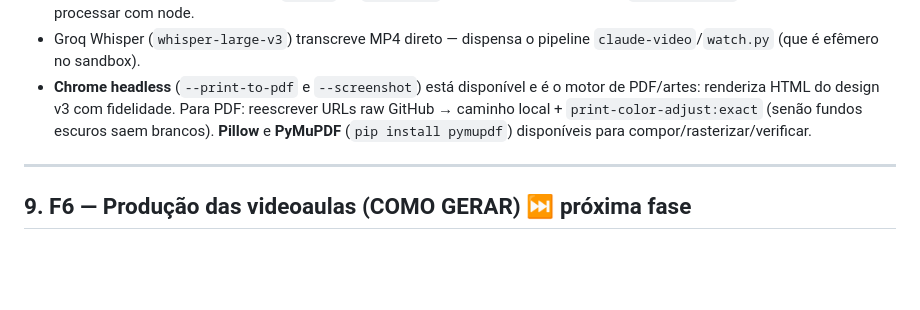
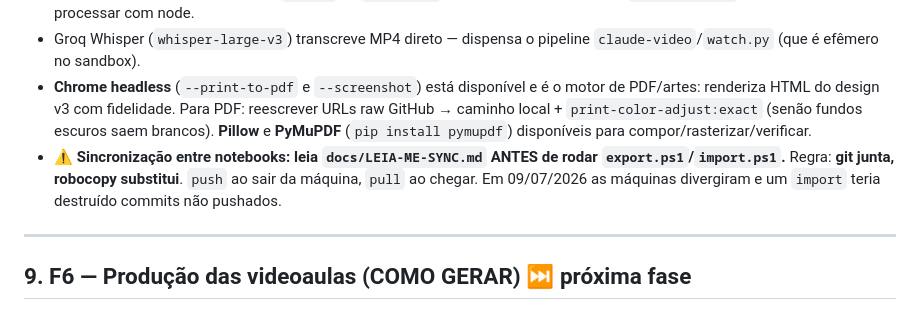
Before and after one commit to dpfrenatorms/caminho-reikiano-iniciante, a Markdown page: docs/playbook-proximas-fases.md, the part around the change. Rendered like a GitHub page; blank space fills up the shorter version.

```diff
--- a/docs/playbook-proximas-fases.md
+++ b/docs/playbook-proximas-fases.md
@@ -118,6 +118,7 @@ Checklist: voz única entre e-book/curso/LP · preços conferidos com a memória
 - **node** não resolve caminhos estilo `/c/...` no `require()` → passar arquivo direto ao `curl --data @` em vez de pré-processar com node.
 - Groq Whisper (`whisper-large-v3`) transcreve MP4 direto — dispensa o pipeline `claude-video`/`watch.py` (que é efêmero no sandbox).
 - **Chrome headless** (`--print-to-pdf` e `--screenshot`) está disponível e é o motor de PDF/artes: renderiza HTML do design v3 com fidelidade. Para PDF: reescrever URLs raw GitHub → caminho local + `print-color-adjust:exact` (senão fundos escuros saem brancos). **Pillow** e **PyMuPDF** (`pip install pymupdf`) disponíveis para compor/rasterizar/verificar.
+- ⚠️ **Sincronização entre notebooks: leia `docs/LEIA-ME-SYNC.md` ANTES de rodar `export.ps1`/`import.ps1`.** Regra: **git junta, robocopy substitui**. `push` ao sair da máquina, `pull` ao chegar. Em 09/07/2026 as máquinas divergiram e um `import` teria destruído commits não pushados.
 
 ---
 
```
Also changed, not shown: docs/LEIA-ME-SYNC.md (added, +68 -0 lines).
